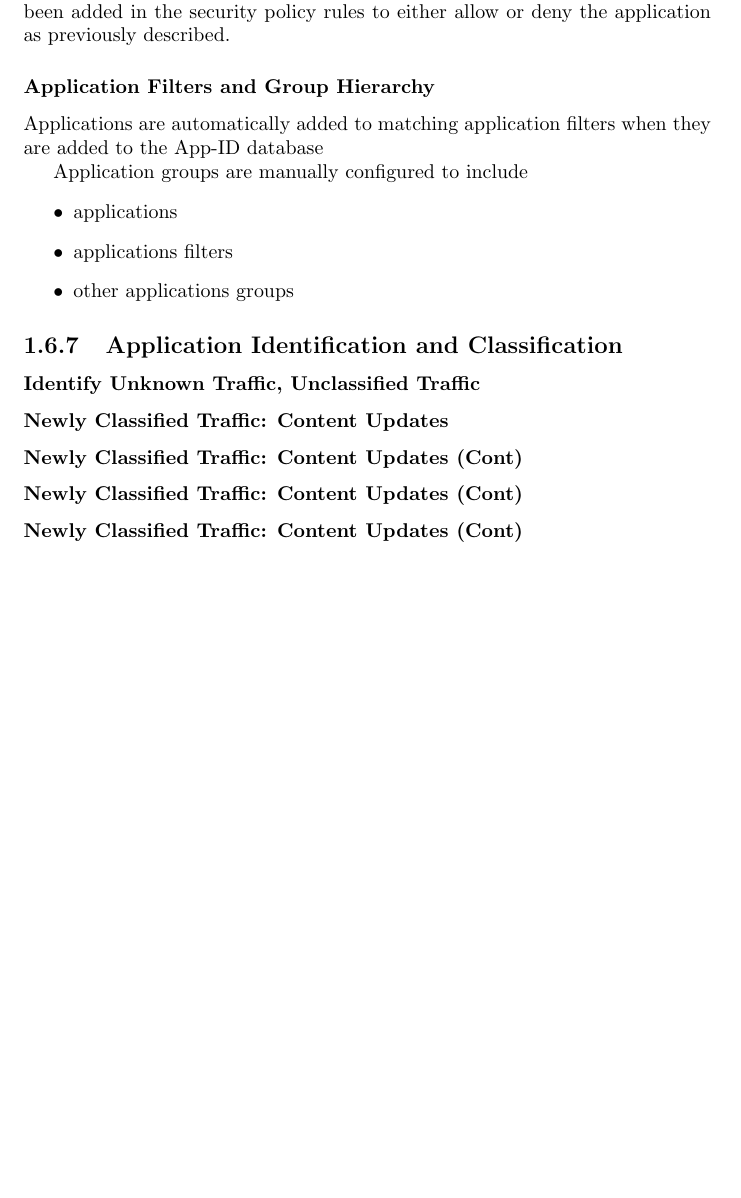
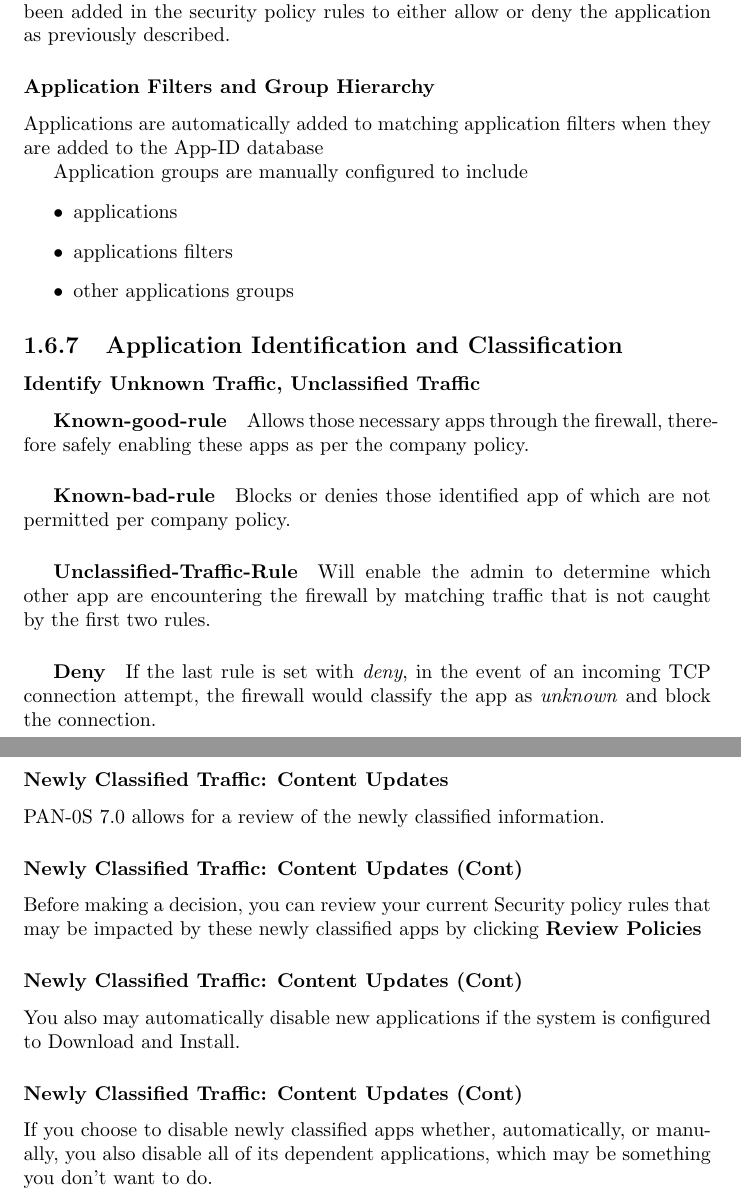
Before and after one commit to r2dTooSoon/Palo-Alto-Notes-7.1, a LaTeX document (_main.tex, which reads Firewall-7.1-EDU-101-Module-5.tex): part of page 28 of 28 before the commit and two parts of pages 28 and 29 of 29 after it, the two joined at a grey line, cut so that both start at the same text, the shorter picture padded with empty space. Compiled offline with pdfLaTeX.

Commit message:
Finished Module 5

```diff
--- a/Firewall-7.1-EDU-101-Module-5.tex
+++ b/Firewall-7.1-EDU-101-Module-5.tex
@@ -190,9 +190,25 @@ Application groups are manually configured to include
         \item applications filters
         \item other applications groups
     \end{itemize}
+
 \subsection{Application Identification and Classification}
 \subsubsection{Identify Unknown Traffic, Unclassified Traffic}
+\subparagraph{Known-good-rule} Allows those necessary apps through the firewall, therefore safely enabling these apps as per the company policy.
+
+\subparagraph{Known-bad-rule} Blocks or denies those identified app of which are not permitted per company policy.
+
+\subparagraph{Unclassified-Traffic-Rule} Will enable the admin to determine which other app are encountering the firewall by matching traffic that is not caught by the first two rules.
+
+\subparagraph{Deny} If the last rule is set with \textit{deny}, in the event of an incoming TCP connection attempt, the firewall would classify the app as \textit{unknown} and block the connection.
+
 \subsubsection{Newly Classified Traffic:  Content Updates}
+PAN-0S 7.0 allows for a review of the newly classified information.
+
 \subsubsection{Newly Classified Traffic:  Content Updates (Cont)}
+Before making a decision, you can review your current Security policy rules that may be impacted by these newly classified apps by clicking \textbf{Review Policies}
+
 \subsubsection{Newly Classified Traffic:  Content Updates (Cont)}
+You also may automatically disable new applications if the system is configured to Download and Install.
+
 \subsubsection{Newly Classified Traffic:  Content Updates (Cont)}
+If you choose to disable newly classified apps whether, automatically, or manually, you also disable all of its dependent applications, which may be something you don't want to do.
```
